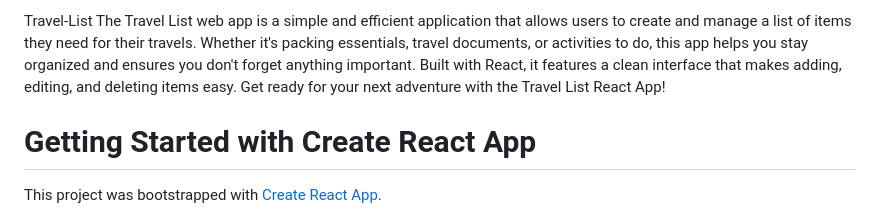
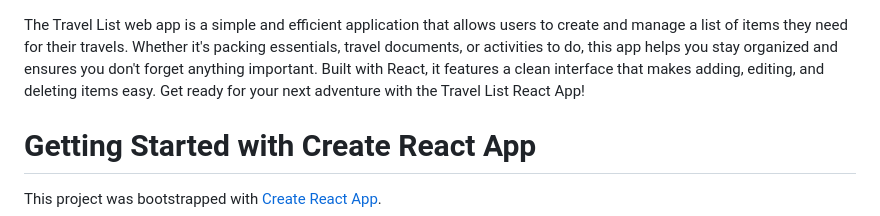
Before and after one commit to swag-code/Travel-List, a Markdown page: README.md, the part around the change. Rendered like a GitHub page.

```diff
--- a/README.md
+++ b/README.md
@@ -1,4 +1,3 @@
-Travel-List
 The Travel List web app is a simple and efficient application that allows users to create and manage a list of items they need for their travels. Whether it's packing essentials, travel documents, or activities to do, this app helps you stay organized and ensures you don't forget anything important. Built with React, it features a clean interface that makes adding, editing, and deleting items easy. Get ready for your next adventure with the Travel List React App!
 
 # Getting Started with Create React App
```
